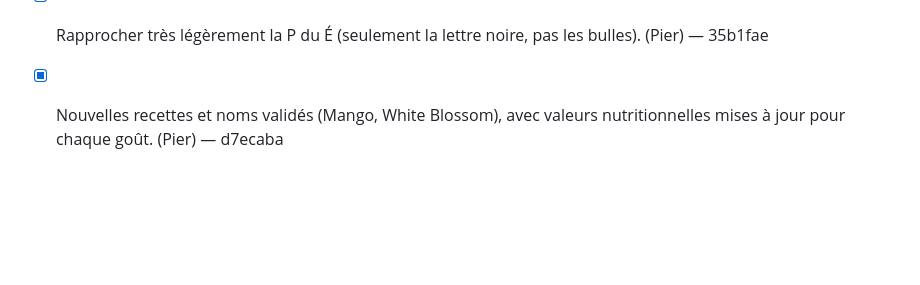
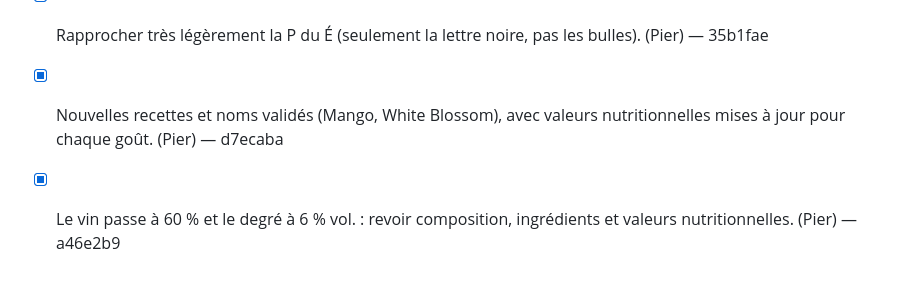
Before and after one commit to PvParisi/UE5, a Markdown page: docs/retours.md, the part around the change. Drawn GitHub-style; blank space fills up the shorter version.

Commit message:
Retours: vino al 60 % spuntato
Co-Authored-By: Claude Opus 5.5 <noreply@anthropic.com>

```diff
--- a/docs/retours.md
+++ b/docs/retours.md
@@ -34,3 +34,4 @@
 - [x] Pour le logo « PÉTILLE » de l'en-tête, utiliser la même P que sur l'étiquette de la bouteille et dans l'histoire, plus grande, à la place de la P actuelle et alignée sur le reste du mot. (Pier) — fb4e4aa
 - [x] Rapprocher très légèrement la P du É (seulement la lettre noire, pas les bulles). (Pier) — 35b1fae
 - [x] Nouvelles recettes et noms validés (Mango, White Blossom), avec valeurs nutritionnelles mises à jour pour chaque goût. (Pier) — d7ecaba
+- [x] Le vin passe à 60 % et le degré à 6 % vol. : revoir composition, ingrédients et valeurs nutritionnelles. (Pier) — a46e2b9
```
